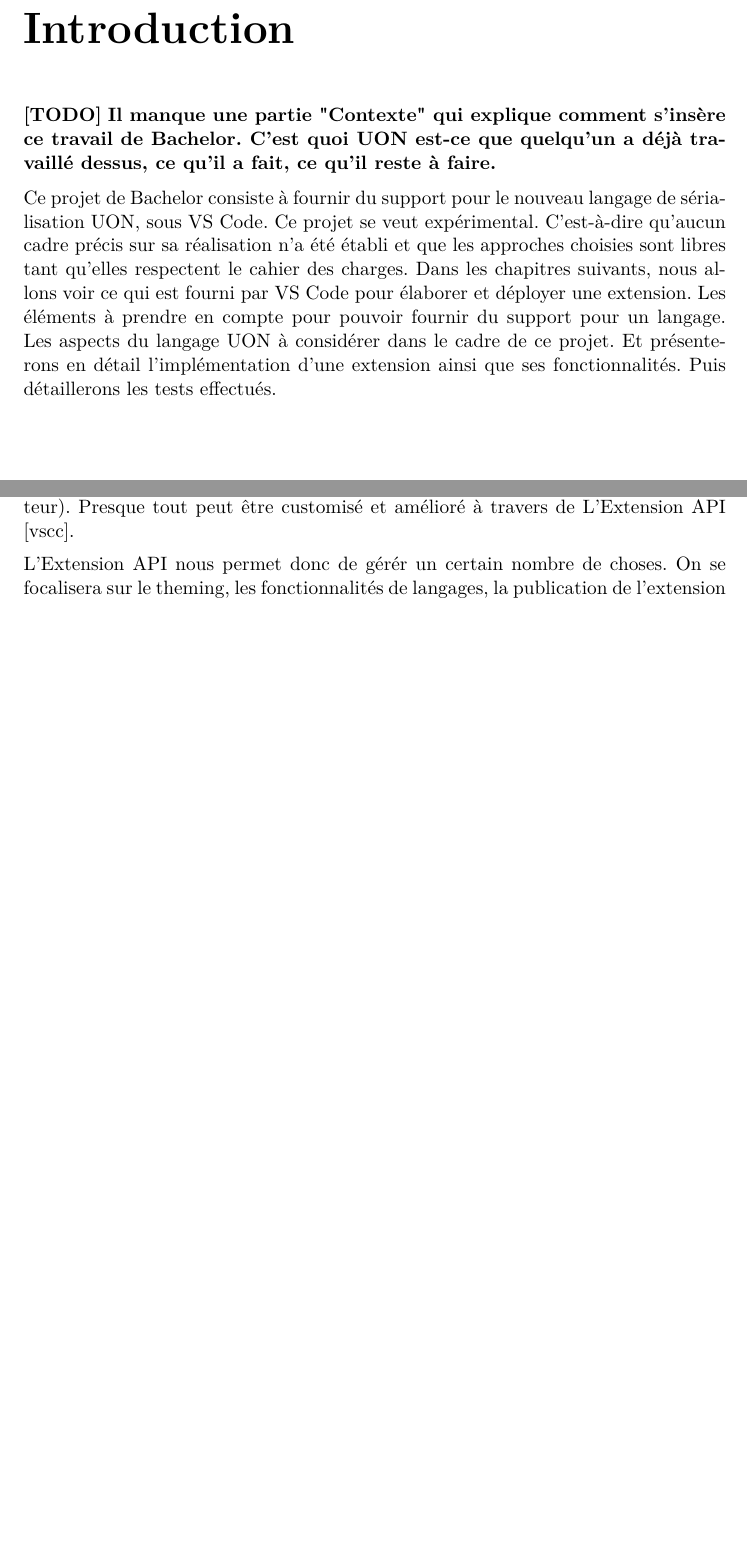
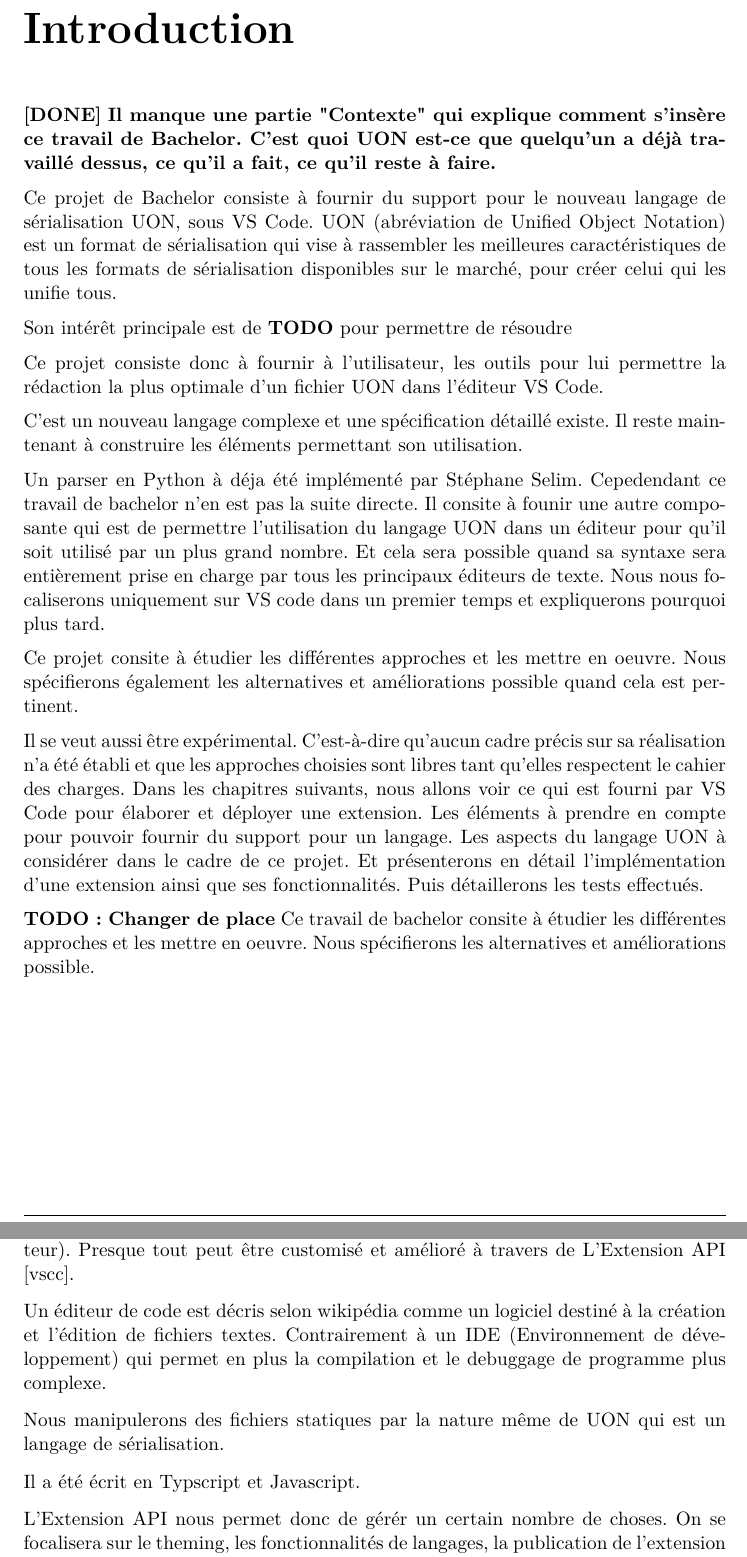
Before and after one commit to vitorva/report-tb, a LaTeX thesis (report.tex): two parts of pages 9 and 11 of 37, joined at a grey line, cut so that both start at the same text, the shorter picture padded with empty space. Compiled offline with XeLaTeX.

Commit message:
working on report

```diff
--- a/report.tex
+++ b/report.tex
@@ -87,14 +87,34 @@
 \mainmatter
 \chapter{Introduction}
 
-\textbf{[TODO]}
+\textbf{[DONE]}
 \textbf{Il manque une partie "Contexte" qui explique comment s'insère ce travail de Bachelor. C'est quoi UON est-ce que quelqu'un a déjà travaillé dessus, ce qu'il a fait, ce qu'il reste à faire.}
 
-Ce projet de Bachelor consiste à fournir du support pour le nouveau langage de sérialisation UON, sous VS Code. Ce projet se veut expérimental. C'est-à-dire qu'aucun cadre précis sur sa réalisation n'a été établi et que les approches choisies sont libres tant qu'elles respectent le cahier des charges.
+Ce projet de Bachelor consiste à fournir du support pour le nouveau langage de sérialisation UON, sous VS Code.
+UON (abréviation de Unified Object Notation) est un format de sérialisation qui vise à rassembler les meilleures caractéristiques de tous les formats de sérialisation disponibles sur le marché, pour créer celui qui les unifie tous.
+
+Son intérêt principale est de \textbf{TODO} pour permettre de résoudre
+
+Ce projet consiste donc à fournir à l'utilisateur, les outils pour lui permettre la rédaction la plus optimale d'un fichier UON
+dans l'éditeur VS Code.
+
+C'est un nouveau langage complexe et une spécification détaillé existe. Il reste maintenant à construire les éléments permettant son utilisation.
+
+Un parser en Python à déja été implémenté par Stéphane Selim. Cepedendant ce travail de bachelor n'en est pas la suite directe.
+Il consite à founir une autre composante qui est de permettre l'utilisation du langage UON dans un éditeur pour qu'il soit utilisé par un plus grand nombre.
+Et cela sera possible quand sa syntaxe sera entièrement prise en charge par tous les principaux éditeurs de texte.
+Nous nous focaliserons uniquement sur VS code dans un premier temps et expliquerons pourquoi plus tard.
+
+Ce projet consite à étudier les différentes approches et les mettre en oeuvre. Nous spécifierons également les alternatives et améliorations possible quand cela est pertinent.
+
+Il se veut aussi être expérimental. C'est-à-dire qu'aucun cadre précis sur sa réalisation n'a été établi et que les approches choisies sont libres tant qu'elles respectent le cahier des charges.
 Dans les chapitres suivants, nous allons voir ce qui est fourni par VS Code pour élaborer et déployer une extension.
 Les éléments à prendre en compte pour pouvoir fournir du support pour un langage.
 Les aspects du langage UON à considérer dans le cadre de ce projet.
 Et présenterons en détail l'implémentation d'une extension ainsi que ses fonctionnalités. Puis détaillerons les tests effectués.
+
+\textbf{TODO : Changer de place}
+Ce travail de bachelor consite à étudier les différentes approches et les mettre en oeuvre. Nous spécifierons les alternatives et améliorations possible.
 
 \let\cleardoublepage\clearpage
 
@@ -154,3 +192,12 @@ Presque tout peut être customisé et amélioré à travers de L'Extension API \
+Un éditeur de code est décris selon wikipédia comme un logiciel destiné à la création et l'édition de fichiers textes.
+Contrairement à un IDE (Environnement de développement) qui permet en plus la compilation et le debuggage de programme plus complexe.
+
+Nous manipulerons des fichiers statiques par la nature même de UON qui est un langage de sérialisation.
+
+
+
+
+Il a été écrit en Typscript et Javascript.
 
 L'Extension API nous permet donc de gérér un certain nombre de choses.
 On se focalisera sur le theming, les fonctionnalités de langages, la publication de l'extension et les tests.
```
Also changed, not shown: report.tex (30 more changed lines).
